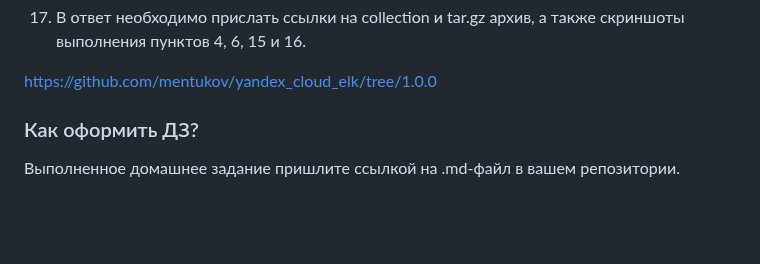
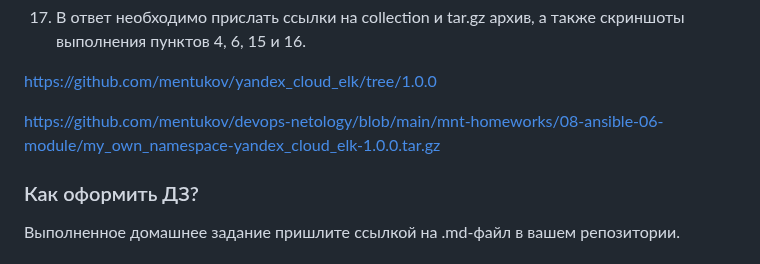
Before and after one commit to mentukov/devops-netology, a Markdown page: mnt-homeworks/08-ansible-06-module/README.md, the part around the change. Rendered like a GitHub page; blank space fills up the shorter version.

Commit message:
08-ansible-06-modules

```diff
--- a/mnt-homeworks/08-ansible-06-module/README.md
+++ b/mnt-homeworks/08-ansible-06-module/README.md
@@ -318,6 +318,8 @@ localhost                  : ok=3    changed=1    unreachable=0    failed=0    s
 
 https://github.com/mentukov/yandex_cloud_elk/tree/1.0.0
 
+https://github.com/mentukov/devops-netology/blob/main/mnt-homeworks/08-ansible-06-module/my_own_namespace-yandex_cloud_elk-1.0.0.tar.gz
+
 
 
 
```
